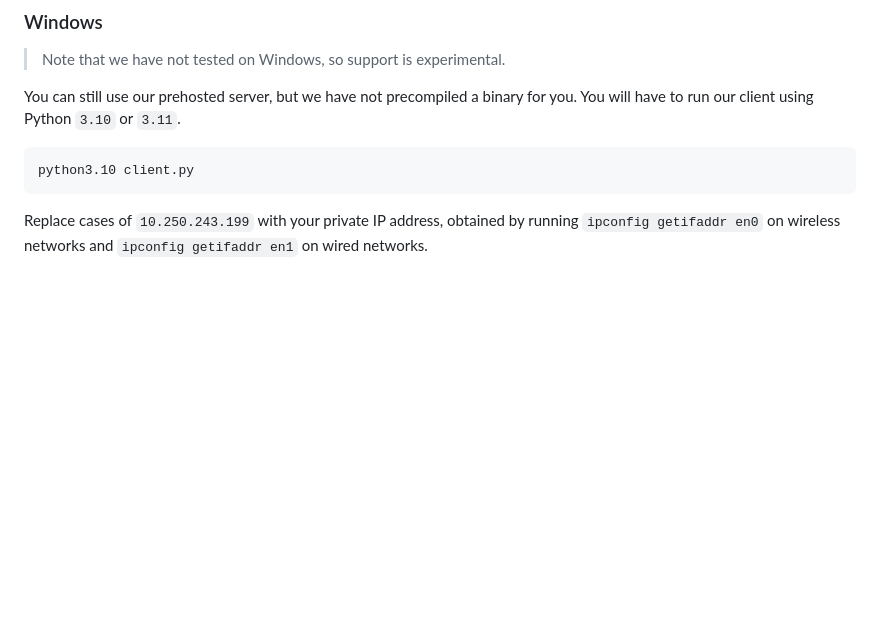
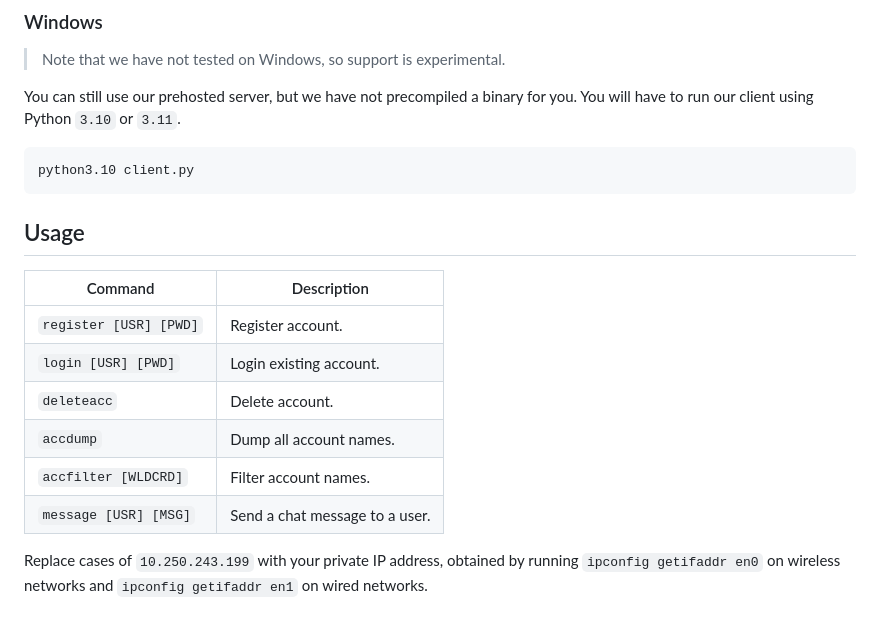
Before and after one commit to artemas-radik/cs262, a Markdown page: readme.md, the part around the change. GitHub-like rendering; blank space fills up the shorter version.

````diff
--- a/readme.md
+++ b/readme.md
@@ -15,7 +15,16 @@ You can still use our prehosted server, but we have not precompiled a binary for
 python3.10 client.py
 ```
 
+## Usage
 
+Command | Description
+------------ | ------------
+`register [USR] [PWD]` | Register account.
+`login [USR] [PWD]` | Login existing account.
+`deleteacc` | Delete account.
+`accdump`| Dump all account names.
+`accfilter [WLDCRD]` | Filter account names.
+`message [USR] [MSG]` | Send a chat message to a user.
 
 
 
````
